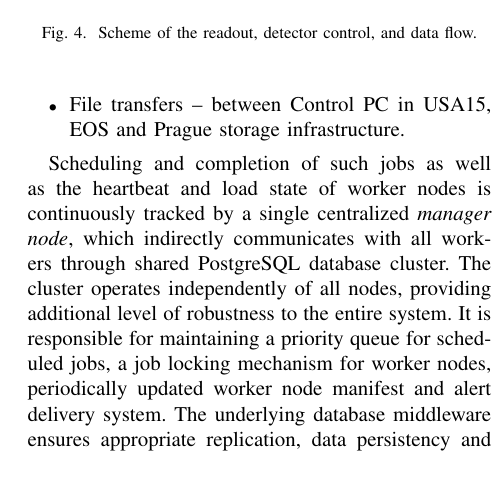
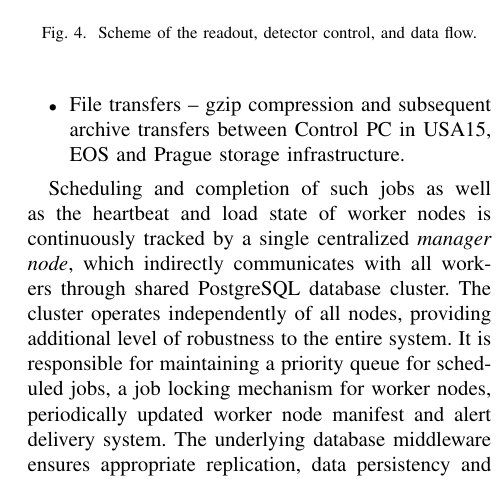
Before and after one commit to petrmanek/atlastpx-sw-paper, a LaTeX paper (atlastpx_sw_article.tex): part of one column of page 3 of 4, cut so that both start at the same text. Compiled offline with pdfLaTeX.

Commit message:
Small additions.

```diff
--- a/atlastpx_sw_article.tex
+++ b/atlastpx_sw_article.tex
@@ -127,7 +127,7 @@ The Data Analysis Subsystem is comprised of virtual machines hosted at the CERN
   \item Storage format conversions -- from ASCII plain text to ROOT and vice versa.
   \item Data consistency verification.
   \item Frame quality checks -- Monte Carlo sampling, alerts are generated when frames violate pre-defined quality criteria.
-  \item File transfers -- between Control PC in USA15, EOS and Prague storage infrastructure.
+  \item File transfers -- gzip compression and subsequent archive transfers between Control PC in USA15, EOS and Prague storage infrastructure.
 \end{itemize}
 
 Scheduling and completion of such jobs as well as the heartbeat and load state of worker nodes is continuously tracked by a single centralized \textit{manager node}, which indirectly communicates with all workers through shared PostgreSQL database cluster. The cluster operates independently of all nodes, providing additional level of robustness to the entire system. It is responsible for maintaining a priority queue for scheduled jobs, a job locking mechanism for worker nodes, periodically updated worker node manifest and alert delivery system. The underlying database middleware ensures appropriate replication, data persistency and transaction ordering control.
```
